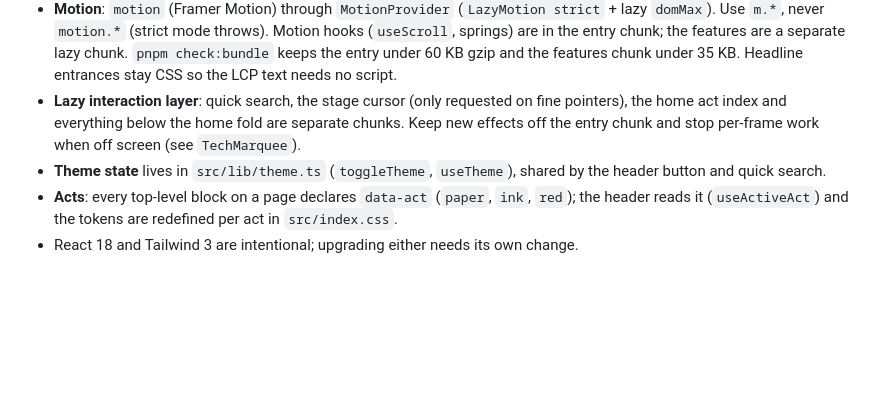
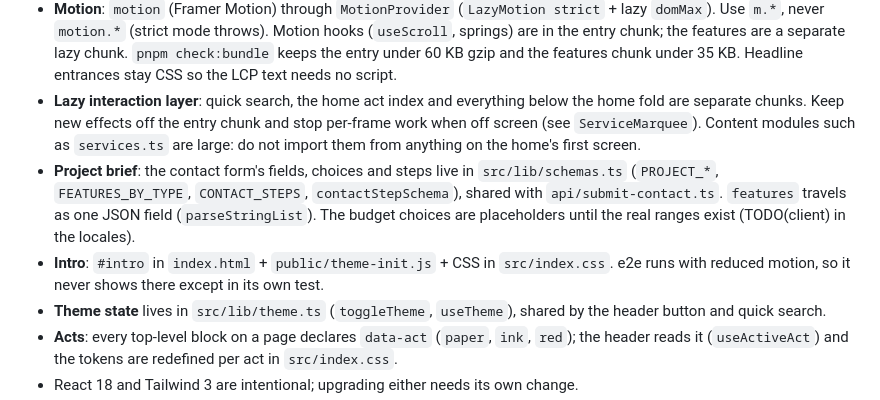
Before and after one commit to DuckHats/Portfoli, a Markdown page: docs/DEVELOPMENT.md, the part around the change. Drawn GitHub-style; blank space fills up the shorter version.

```diff
--- a/docs/DEVELOPMENT.md
+++ b/docs/DEVELOPMENT.md
@@ -39,9 +39,16 @@ Read README.md first. Things that are not obvious from the code:
   Use `m.*`, never `motion.*` (strict mode throws). Motion hooks (`useScroll`, springs) are in the entry
   chunk; the features are a separate lazy chunk. `pnpm check:bundle` keeps the entry under 60 KB gzip
   and the features chunk under 35 KB. Headline entrances stay CSS so the LCP text needs no script.
-- **Lazy interaction layer**: quick search, the stage cursor (only requested on fine pointers),
-  the home act index and everything below the home fold are separate chunks. Keep new effects off
-  the entry chunk and stop per-frame work when off screen (see `TechMarquee`).
+- **Lazy interaction layer**: quick search, the home act index and everything below the home fold
+  are separate chunks. Keep new effects off the entry chunk and stop per-frame work when off screen
+  (see `ServiceMarquee`). Content modules such as `services.ts` are large: do not import them from
+  anything on the home's first screen.
+- **Project brief**: the contact form's fields, choices and steps live in `src/lib/schemas.ts`
+  (`PROJECT_*`, `FEATURES_BY_TYPE`, `CONTACT_STEPS`, `contactStepSchema`), shared with
+  `api/submit-contact.ts`. `features` travels as one JSON field (`parseStringList`). The budget
+  choices are placeholders until the real ranges exist (TODO(client) in the locales).
+- **Intro**: `#intro` in `index.html` + `public/theme-init.js` + CSS in `src/index.css`. e2e runs
+  with reduced motion, so it never shows there except in its own test.
 - **Theme state** lives in `src/lib/theme.ts` (`toggleTheme`, `useTheme`), shared by the header
   button and quick search.
 - **Acts**: every top-level block on a page declares `data-act` (`paper`, `ink`, `red`); the header
```
Also changed, not shown: docs/BRAND.md (+14 -6 lines).
